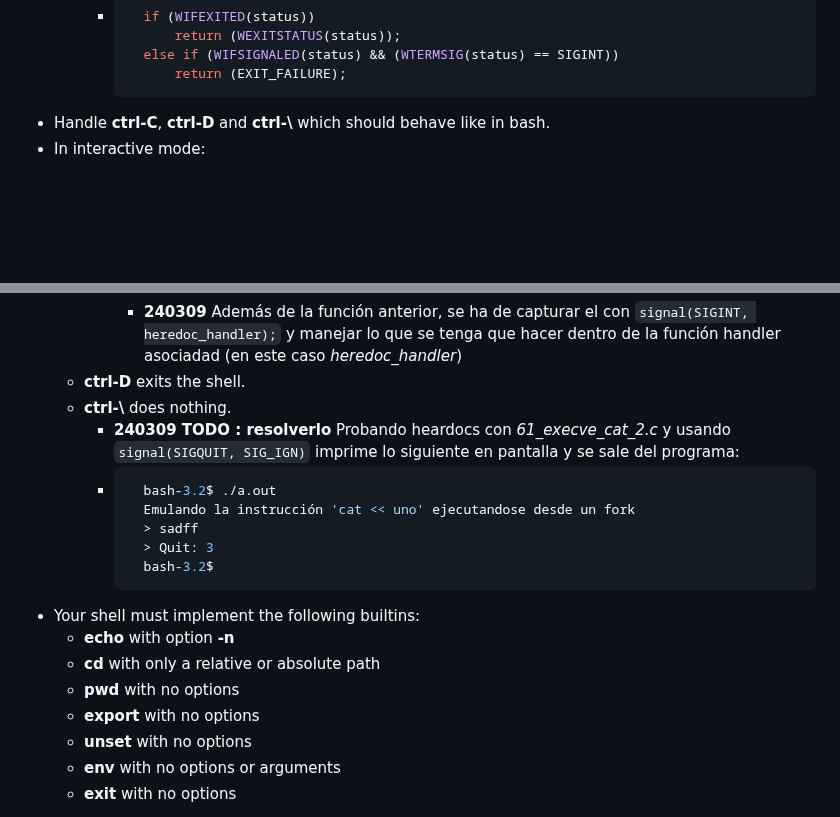
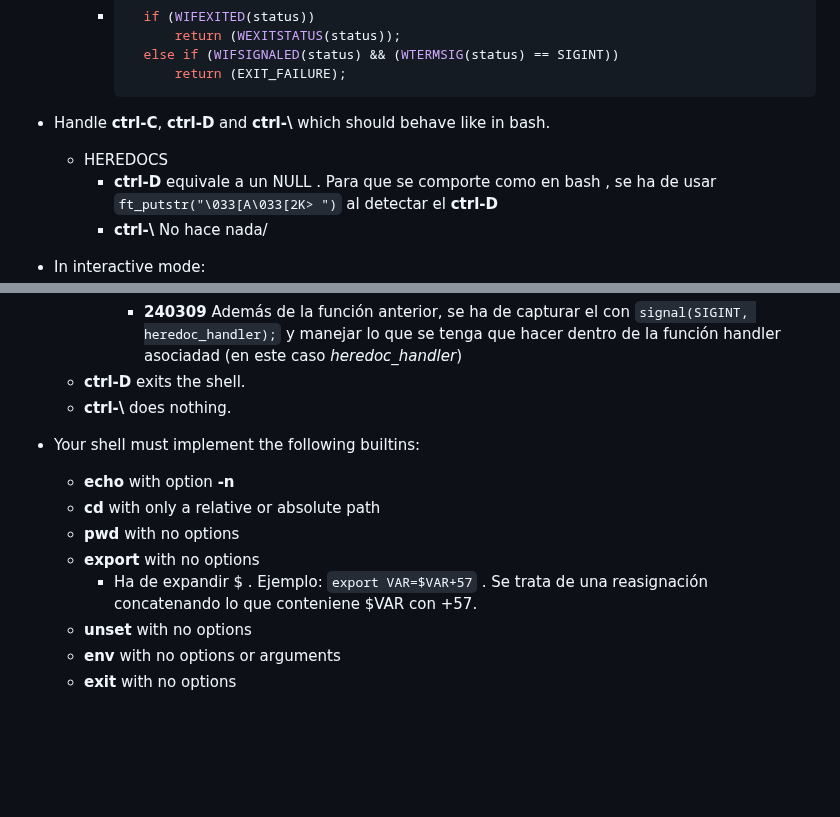
Before and after one commit to albertpardo/42BCN-docs-minishell, a Markdown page: apuntes_docs/2_our_annotations_onsubject.md, 2 parts joined by grey strips. GitHub-like rendering; blank space fills up the shorter version.

Commit message:
some nuew comment on CTRL's

````diff
--- a/apuntes_docs/2_our_annotations_onsubject.md
+++ b/apuntes_docs/2_our_annotations_onsubject.md
@@ -194,6 +194,9 @@ Your shell should:
 				return (EXIT_FAILURE);
 		  ```
 - Handle **ctrl-C**, **ctrl-D** and **ctrl-\\** which should behave like in bash.
+	- HEREDOCS
+		-  **ctrl-D** equivale a un NULL . Para que se comporte como en bash , se ha de usar `ft_putstr("\033[A\033[2K> ")` al detectar el **ctrl-D**
+		-  **ctrl-\\** No hace nada/
 - In interactive mode:
 	- **ctrl-C** displays a new prompt on a new line.
 		- Cuando se usa en `cat` , aparece en pantalla `^C`
@@ -214,19 +217,13 @@ Your shell should:
 			-  **240309** Además de la función anterior, se ha de capturar el  con `signal(SIGINT, heredoc_handler);` y manejar lo que se tenga que hacer dentro de la función handler asociadad (en este caso *heredoc_handler*)
 	- **ctrl-D** exits the shell.
 	- **ctrl-\\** does nothing.
-		- **240309 TODO : resolverlo** Probando heardocs con *61_execve_cat_2.c* y usando `signal(SIGQUIT, SIG_IGN)` imprime lo siguiente en pantalla y se sale del programa:
-		- ```sh
-			bash-3.2$ ./a.out
-			Emulando la instrucción 'cat << uno' ejecutandose desde un fork
-			> sadff
-			> Quit: 3
-			bash-3.2$
-		  ```
+
 - Your shell must implement the following builtins:
 	- **echo** with option **-n**
 	- **cd** with only a relative or absolute path
 	- **pwd** with no options
 	- **export** with no options
+		- Ha de expandir $ . Ejemplo: `export VAR=$VAR+57` . Se trata de una reasignación concatenando lo que conteniene $VAR con +57.
 	- **unset** with no options
 	- **env** with no options or arguments
 	- **exit** with no options
````
